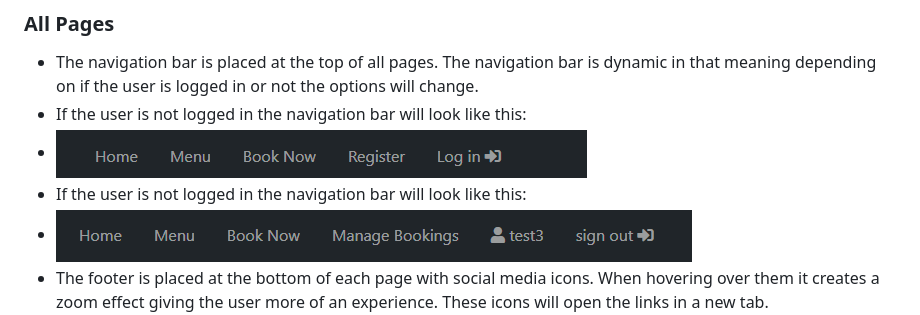
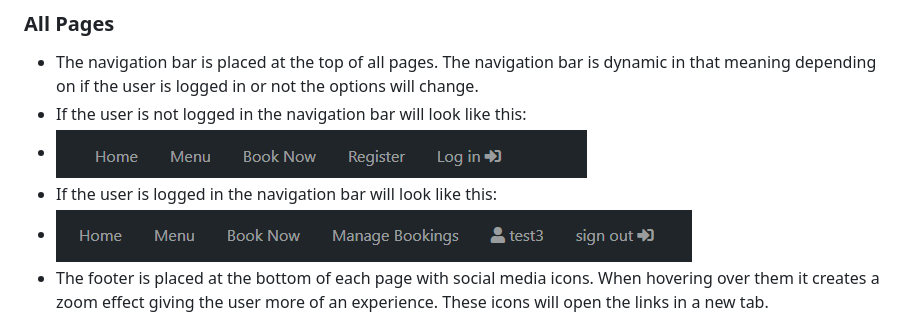
Before and after one commit to Awsomenesss/Restaurant-booking, a Markdown page: README.md, the part around the change. Rendered like a GitHub page.

```diff
--- a/README.md
+++ b/README.md
@@ -131,6 +131,6 @@ The color scheme chosen is #f5f4f4 light gray color and #000000 pure black. This
 - The navigation bar is placed at the top of all pages. The navigation bar is dynamic in that meaning depending on if the user is logged in or not the options will change.
 - If the user is not logged in the navigation bar will look like this:
 - ![user_not_logged_in](documentation_assets/navbar_not_logged_in.PNG)
-- If the user is not logged in the navigation bar will look like this:
+- If the user is logged in the navigation bar will look like this:
 - ![user_logged_in](documentation_assets/navbar_logged_in.PNG)
 - The footer is placed at the bottom of each page with social media icons. When hovering over them it creates a zoom effect giving the user more of an experience. These icons will open the links in a new tab.
```
